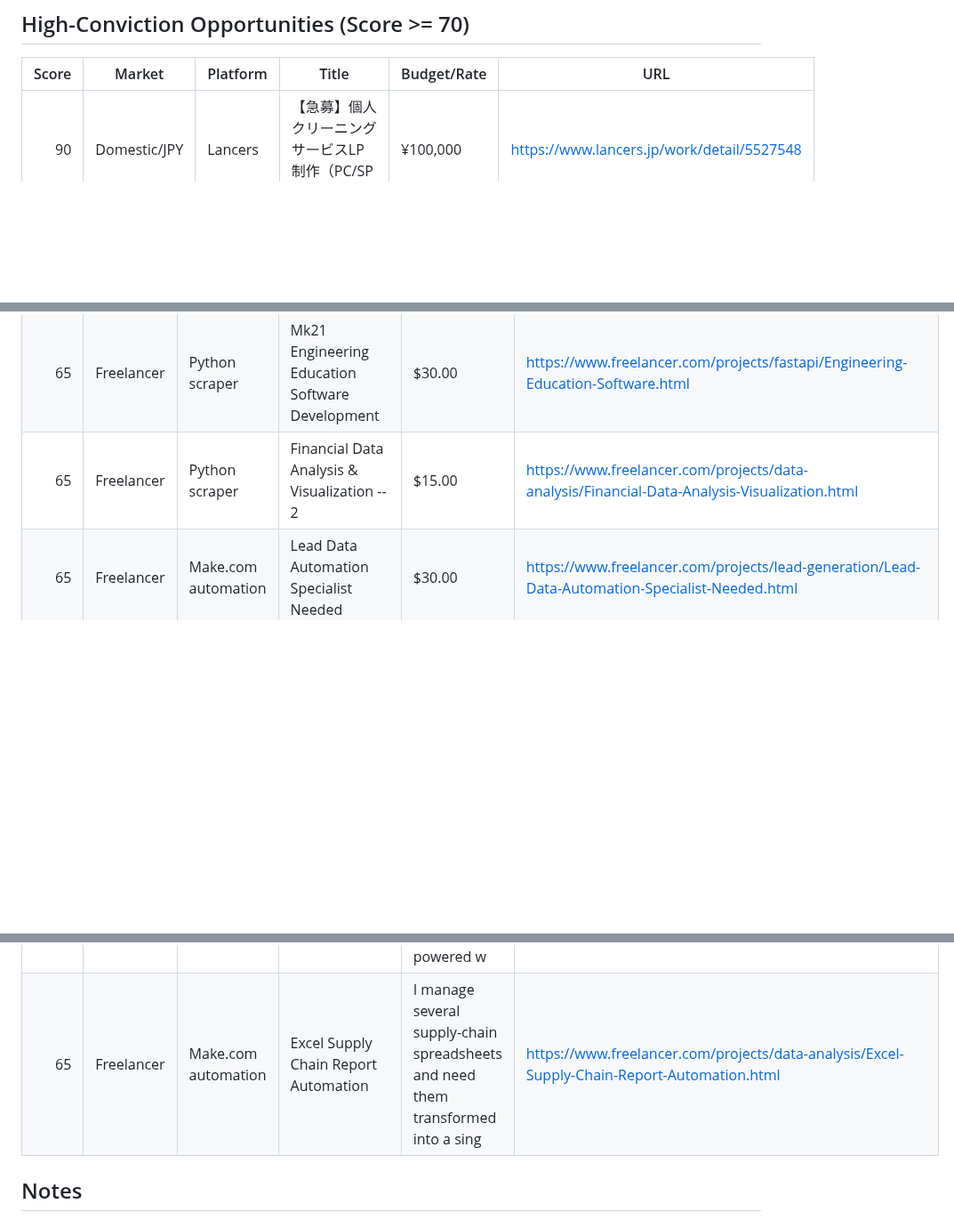
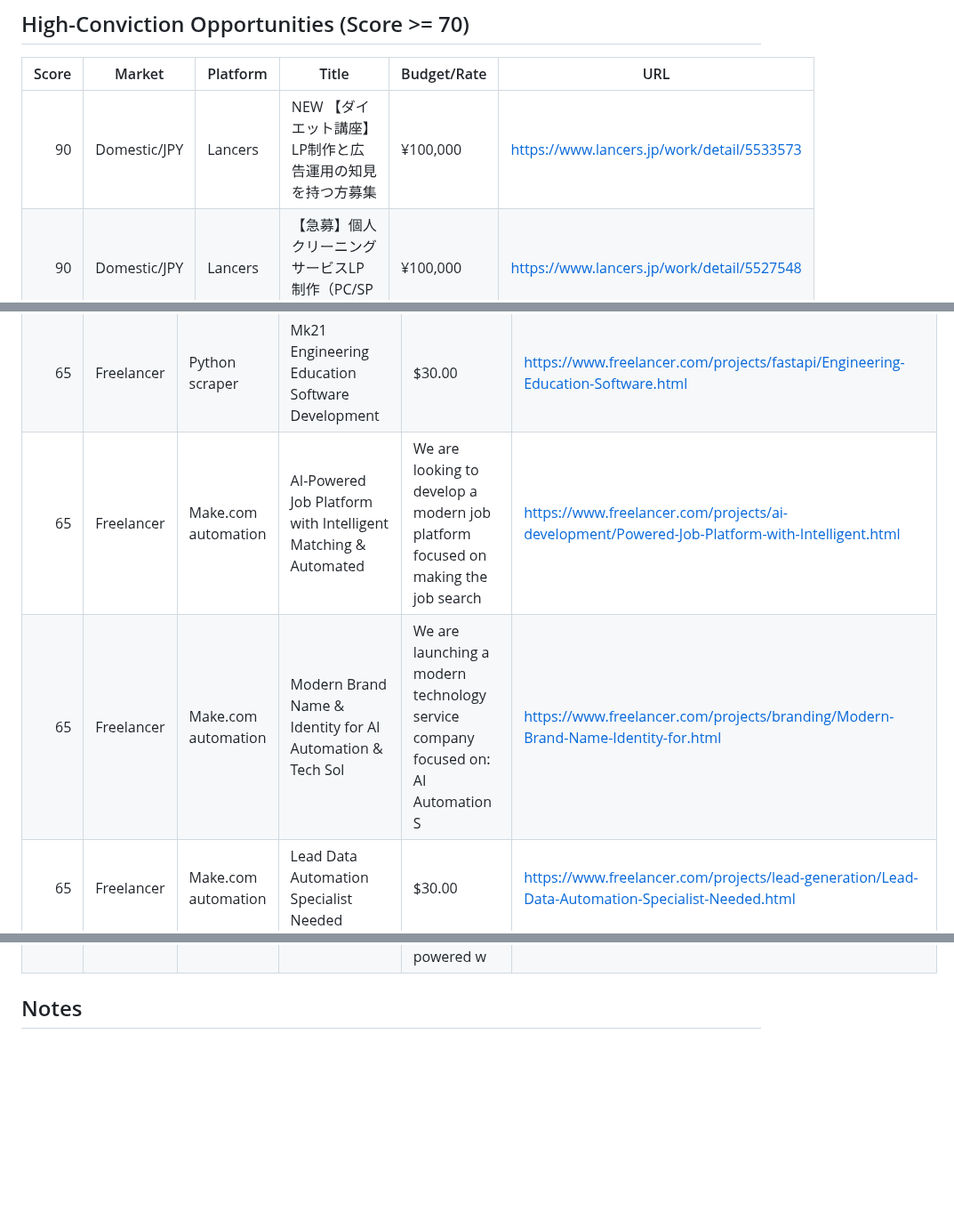
Before and after one commit to kaji-hemopo/telemetry, a Markdown page: agents/makoto/arbitrage_intel.md, 3 parts joined by grey strips. Shown at 89% size. GitHub-like rendering; blank space fills up the shorter version.

```diff
--- a/agents/makoto/arbitrage_intel.md
+++ b/agents/makoto/arbitrage_intel.md
@@ -12,6 +12,7 @@ Generated: 2026-04-28 17:49 JST
 
 | Score | Market | Platform | Title | Budget/Rate | URL |
 |---:|---|---|---|---|---|
+| 90 | Domestic/JPY | Lancers | NEW 【ダイエット講座】LP制作と広告運用の知見を持つ方募集 | ¥100,000 | https://www.lancers.jp/work/detail/5533573 |
 | 90 | Domestic/JPY | Lancers | 【急募】個人クリーニングサービスLP制作（PC/SP各1ページ） | ¥100,000 | https://www.lancers.jp/work/detail/5527548 |
 | 90 | Domestic/JPY | Lancers | 運動講座LPのデザイン＋WordPress実装（構成・文章あり） | ¥80,000 | https://www.lancers.jp/work/detail/5523718 |
 | 90 | Domestic/JPY | Lancers | 【注目】クラウドファンディング用LP制作のプロを募集！ | ¥80,000 | https://www.lancers.jp/work/detail/5512575 |
@@ -68,10 +68,10 @@ Generated: 2026-04-28 17:49 JST
 | 65 | Freelancer | Python scraper | Competitor E-commerce Data Scraping | $10.00 | https://www.freelancer.com/projects/scrapy/Competitor-commerce-Data-Scraping.html |
 | 65 | Freelancer | Python scraper | OPC UA SCADA expert | We are looking for an **OPC UA / SCADA Integration Expert** to support our Solar | https://www.freelancer.com/projects/rest-api/OPC-SCADA-expert.html |
 | 65 | Freelancer | Python scraper | Mk21 Engineering Education Software Development | $30.00 | https://www.freelancer.com/projects/fastapi/Engineering-Education-Software.html |
-| 65 | Freelancer | Python scraper | Financial Data Analysis &amp; Visualization -- 2 | $15.00 | https://www.freelancer.com/projects/data-analysis/Financial-Data-Analysis-Visualization.html |
+| 65 | Freelancer | Make.com automation | AI-Powered Job Platform with Intelligent Matching &amp; Automated | We are looking to develop a modern job platform focused on making the job search | https://www.freelancer.com/projects/ai-development/Powered-Job-Platform-with-Intelligent.html |
+| 65 | Freelancer | Make.com automation | Modern Brand Name &amp; Identity for AI Automation &amp; Tech Sol | We are launching a modern technology service company focused on: AI Automation S | https://www.freelancer.com/projects/branding/Modern-Brand-Name-Identity-for.html |
 | 65 | Freelancer | Make.com automation | Lead Data Automation Specialist Needed | $30.00 | https://www.freelancer.com/projects/lead-generation/Lead-Data-Automation-Specialist-Needed.html |
 | 65 | Freelancer | Make.com automation | All-in-One Social Automation Platform (Post + DM + AI + Scheduler | All-in-One Social Automation Platform (Post + DM + AI + Scheduler) Now powered w | https://www.freelancer.com/projects/api/All-One-Social-Automation-Platform.html |
-| 65 | Freelancer | Make.com automation | Excel Supply Chain Report Automation | I manage several supply-chain spreadsheets and need them transformed into a sing | https://www.freelancer.com/projects/data-analysis/Excel-Supply-Chain-Report-Automation.html |
 
 ## Notes
 - Scores prioritize: (1) simple automation/scripting fit, (2) payout magnitude, (3) keyword relevance.
```
Also changed, not shown: other parts of agents/makoto/arbitrage_intel.md (+3 -4 lines).
